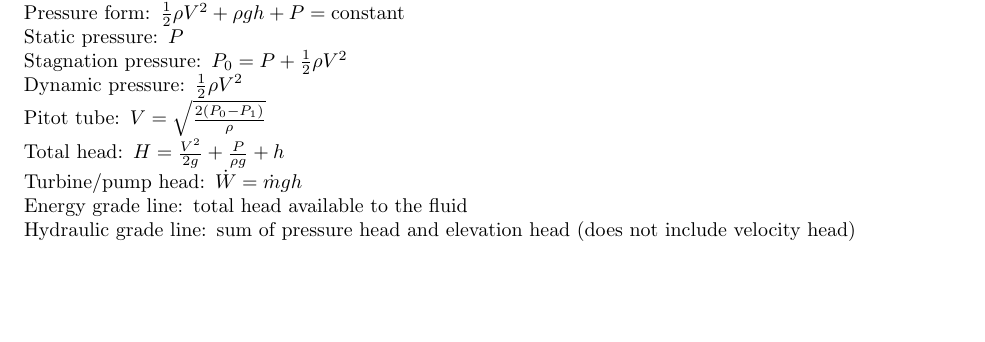
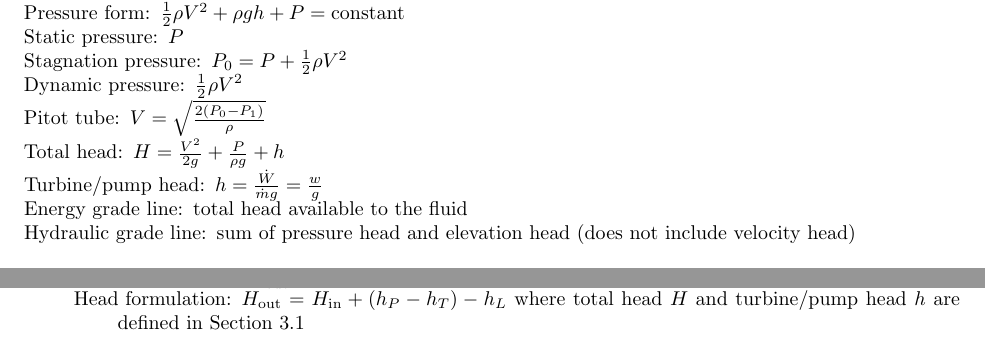
Before and after one commit to jturner314/engineering-equations, a LaTeX document (fluid-mechanics.tex): part of page 3 of 6 before the commit and two parts of pages 3 and 4 of 6 after it, the two joined at a grey line, cut so that both start at the same text, the shorter picture padded with empty space. Compiled offline with pdfLaTeX.

Commit message:
Refer to Bernoulli section for def. of EBE heads

```diff
--- a/fluid-mechanics.tex
+++ b/fluid-mechanics.tex
@@ -149,7 +150,7 @@ momentum, $\vec{H}$.
 \item[Total head]
   \(H = \frac{V^2}{2g} + \frac{P}{\rho g} + h\)
 \item[Turbine\slash{}pump head]
-  \(\dot{W} = \dot{m} g h\)
+  \(h = \frac{\dot{W}}{\dot{m} g} = \frac{w}{g}\)
 \item[Energy grade line] total head available to the fluid
 \item[Hydraulic grade line] sum of pressure head and elevation head (does not include velocity head)
 \end{description*}
@@ -280,6 +281,8 @@ momentum, $\vec{H}$.
     - w_\mathrm{shaft} - e_\mathrm{loss}\)
   \item[Head formulation]
     \(H_\mathrm{out} = H_\mathrm{in} + (h_P-h_T) - h_L\)
+    where total head $H$ and turbine\slash{}pump head $h$ are defined in
+    Section \ref{sec:bernoulli-eq}
   \end{description*}
 \end{description*}
 
```
Also changed, not shown: fluid-mechanics.tex (1 more changed lines).
